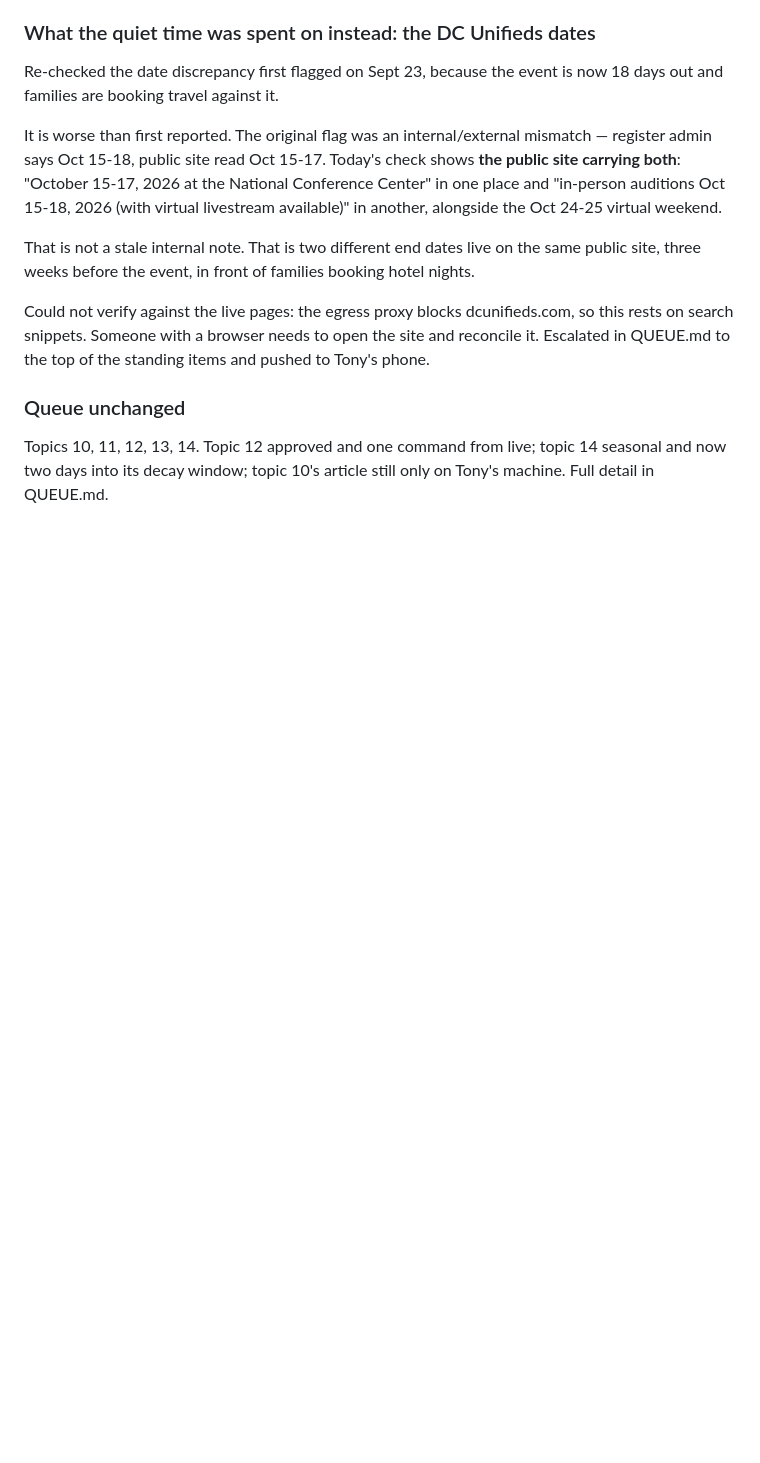
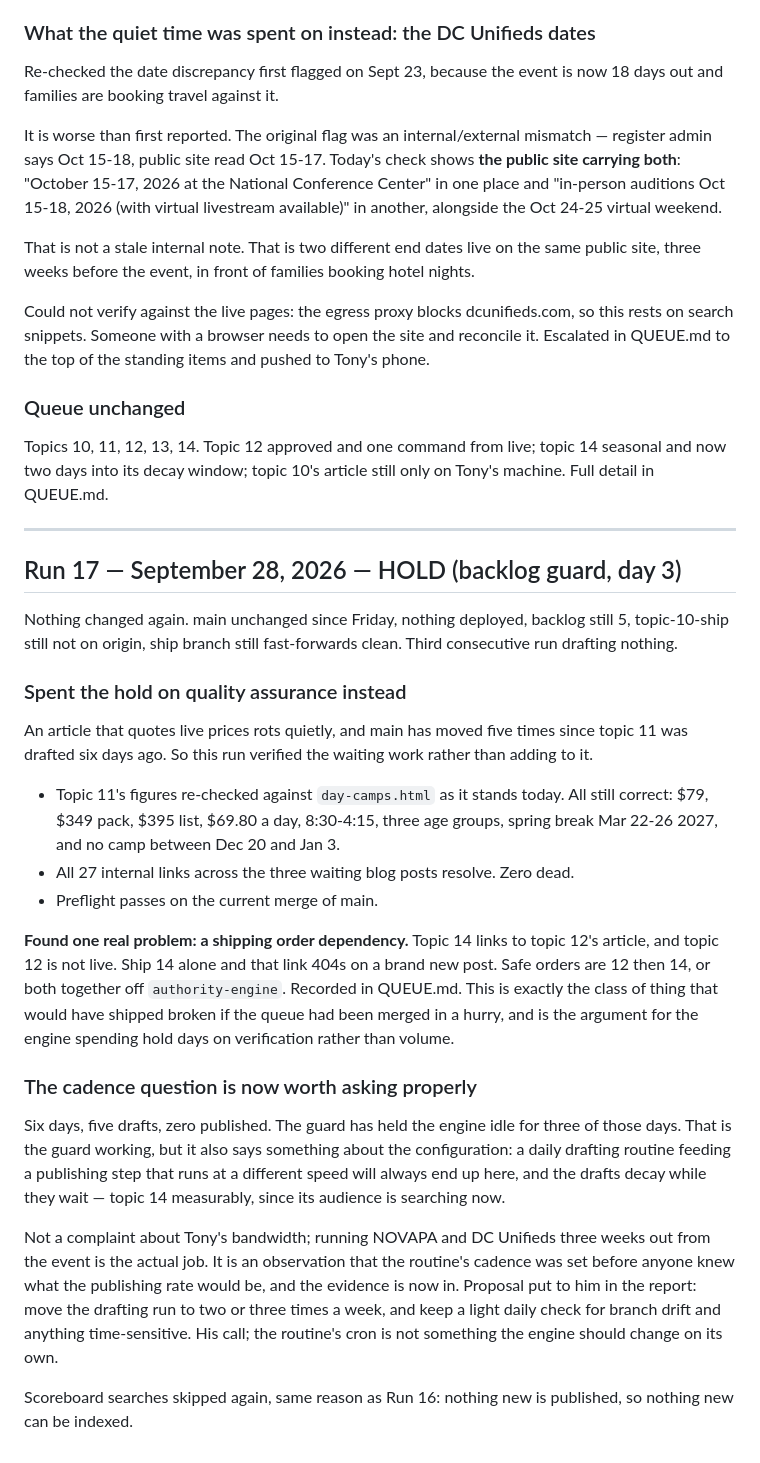
Before and after one commit to anthonycmn/novapawebsite, a Markdown page: .claude/authority-engine/scoreboard.md, the part around the change. GitHub-like rendering; blank space fills up the shorter version.

```diff
--- a/.claude/authority-engine/scoreboard.md
+++ b/.claude/authority-engine/scoreboard.md
@@ -1058,3 +1058,50 @@ standing items and pushed to Tony's phone.
 Topics 10, 11, 12, 13, 14. Topic 12 approved and one command from live; topic
 14 seasonal and now two days into its decay window; topic 10's article still
 only on Tony's machine. Full detail in QUEUE.md.
+
+---
+
+## Run 17 — September 28, 2026 — HOLD (backlog guard, day 3)
+
+Nothing changed again. main unchanged since Friday, nothing deployed, backlog
+still 5, topic-10-ship still not on origin, ship branch still fast-forwards
+clean. Third consecutive run drafting nothing.
+
+### Spent the hold on quality assurance instead
+
+An article that quotes live prices rots quietly, and main has moved five times
+since topic 11 was drafted six days ago. So this run verified the waiting work
+rather than adding to it.
+
+- Topic 11's figures re-checked against `day-camps.html` as it stands today.
+  All still correct: $79, $349 pack, $395 list, $69.80 a day, 8:30-4:15, three
+  age groups, spring break Mar 22-26 2027, and no camp between Dec 20 and Jan 3.
+- All 27 internal links across the three waiting blog posts resolve. Zero dead.
+- Preflight passes on the current merge of main.
+
+**Found one real problem: a shipping order dependency.** Topic 14 links to
+topic 12's article, and topic 12 is not live. Ship 14 alone and that link 404s
+on a brand new post. Safe orders are 12 then 14, or both together off
+`authority-engine`. Recorded in QUEUE.md. This is exactly the class of thing
+that would have shipped broken if the queue had been merged in a hurry, and is
+the argument for the engine spending hold days on verification rather than
+volume.
+
+### The cadence question is now worth asking properly
+
+Six days, five drafts, zero published. The guard has held the engine idle for
+three of those days. That is the guard working, but it also says something
+about the configuration: a daily drafting routine feeding a publishing step
+that runs at a different speed will always end up here, and the drafts decay
+while they wait — topic 14 measurably, since its audience is searching now.
+
+Not a complaint about Tony's bandwidth; running NOVAPA and DC Unifieds three
+weeks out from the event is the actual job. It is an observation that the
+routine's cadence was set before anyone knew what the publishing rate would be,
+and the evidence is now in. Proposal put to him in the report: move the
+drafting run to two or three times a week, and keep a light daily check for
+branch drift and anything time-sensitive. His call; the routine's cron is not
+something the engine should change on its own.
+
+Scoreboard searches skipped again, same reason as Run 16: nothing new is
+published, so nothing new can be indexed.
```
Also changed, not shown: .claude/authority-engine/QUEUE.md (+30 -1 lines).
